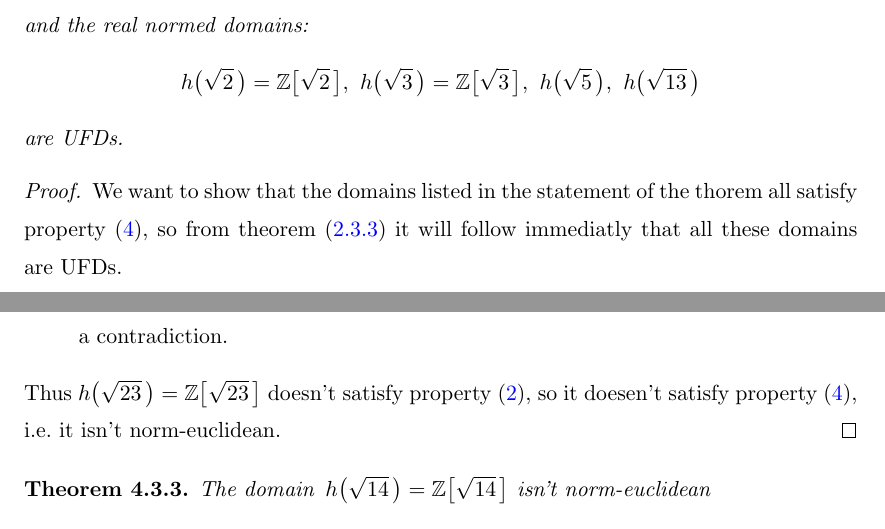
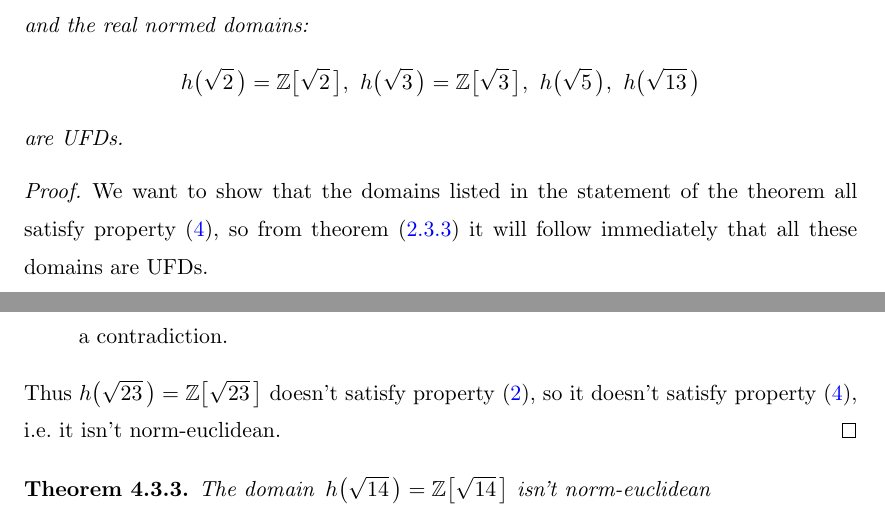
Before and after one commit to slattarini/bs-thesis, a LaTeX thesis (tesi.tex, which reads chapter2.tex, chapter4.tex): two parts of pages 28 and 59 of 71, joined at a grey line, cut so that both start at the same text. Compiled offline with pdfLaTeX; a LaTeX package or settings file that is missing is left out.

Commit message:
few typos and grammaros
Signed-off-by: Stefano Lattarini <stefano.lattarini@gmail.com>

```diff
--- a/chapter2.tex
+++ b/chapter2.tex
@@ -848,9 +848,9 @@ are UFDs.
 \begin{proof}
 %
 We want to show that the domains listed in the statement
-of the thorem all satisfy property~(\ref{property_sharp_weaker}),
+of the theorem all satisfy property~(\ref{property_sharp_weaker}),
 so from theorem~(\ref{property_sharp_weaker_implies_property_sharp})
-it will follow immediatly that all these domains are UFDs.
+it will follow immediately that all these domains are UFDs.
 
 We distinguish two cases.
 
--- a/chapter4.tex
+++ b/chapter4.tex
@@ -353,7 +353,7 @@ a contradiction.
 \end{enumerate}
 
 Thus $\hh{23} = \ZZ{23}$ doesn't satisfy
-property~(\ref{property_sharp_1}), so it doesen't satisfy
+property~(\ref{property_sharp_1}), so it doesn't satisfy
 property~(\ref{property_sharp_weaker}), \ie it isn't
 norm-euclidean.
 %
```
Also changed, not shown: chapter2.tex (2 more changed lines).
